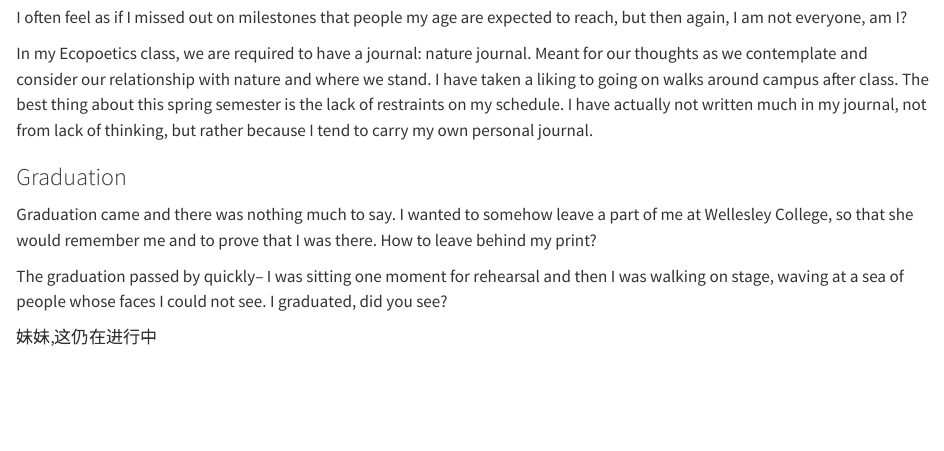
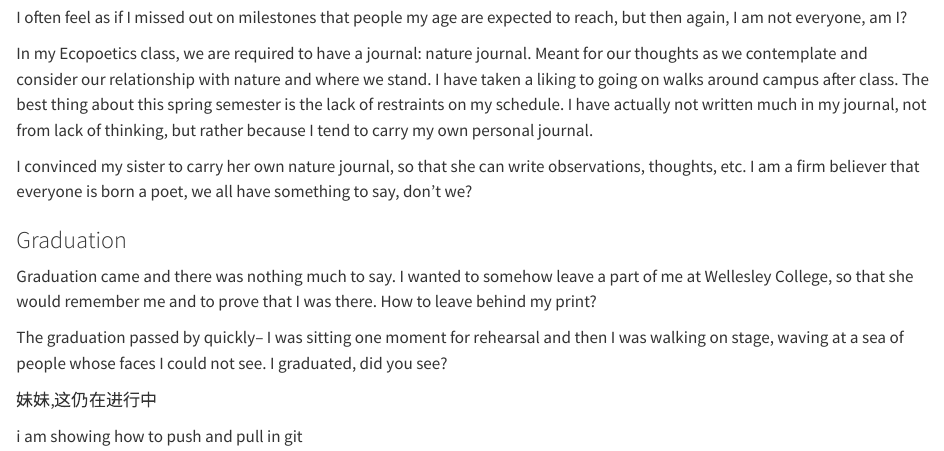
Before and after one commit to LiaRosa/Personal_Blog, a Quarto document (posts/may/may_flowers.qmd): the page in a window 1100 px wide, from 200 px down. Rendered offline with R 4.5, knitr and Pandoc in place of Quarto, with nearby package versions.

Commit message:
I fixed some sentances and am testing if this pushes

```diff
--- a/posts/may/may_flowers.qmd
+++ b/posts/may/may_flowers.qmd
@@ -12,6 +12,8 @@ I often feel as if I missed out on milestones that people my age are expected to
 
 In my Ecopoetics class, we are required to have a journal: nature journal. Meant for our thoughts as we contemplate and consider our relationship with nature and where we stand. I have taken a liking to going on walks around campus after class. The best thing about this spring semester is the lack of restraints on my schedule. I have actually not written much in my journal, not from lack of thinking, but rather because I tend to carry my own personal journal.
 
+I convinced my sister to carry her own nature journal, so that she can write observations, thoughts, etc. I am a firm believer that everyone is born a poet, we all have something to say, don't we?
+
 ### Graduation
 
 Graduation came and there was nothing much to say. I wanted to somehow leave a part of me at Wellesley College, so that she would remember me and to prove that I was there. How to leave behind my print?
@@ -19,3 +21,6 @@ Graduation came and there was nothing much to say. I wanted to somehow leave a p
 The graduation passed by quickly-- I was sitting one moment for rehearsal and then I was walking on stage, waving at a sea of people whose faces I could not see. I graduated, did you see?
 
 妹妹,这仍在进行中
+
+
+i am showing how to push and pull in git
```
